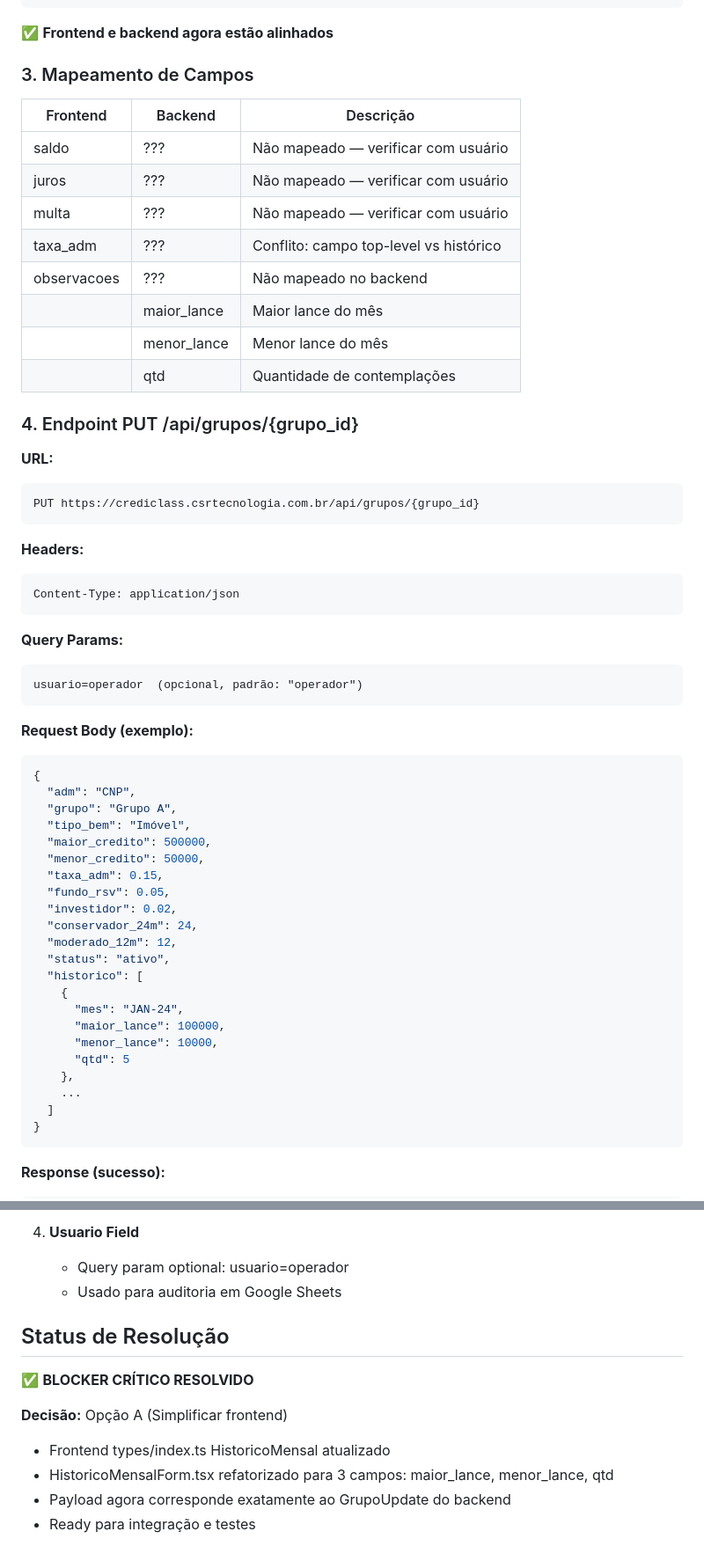
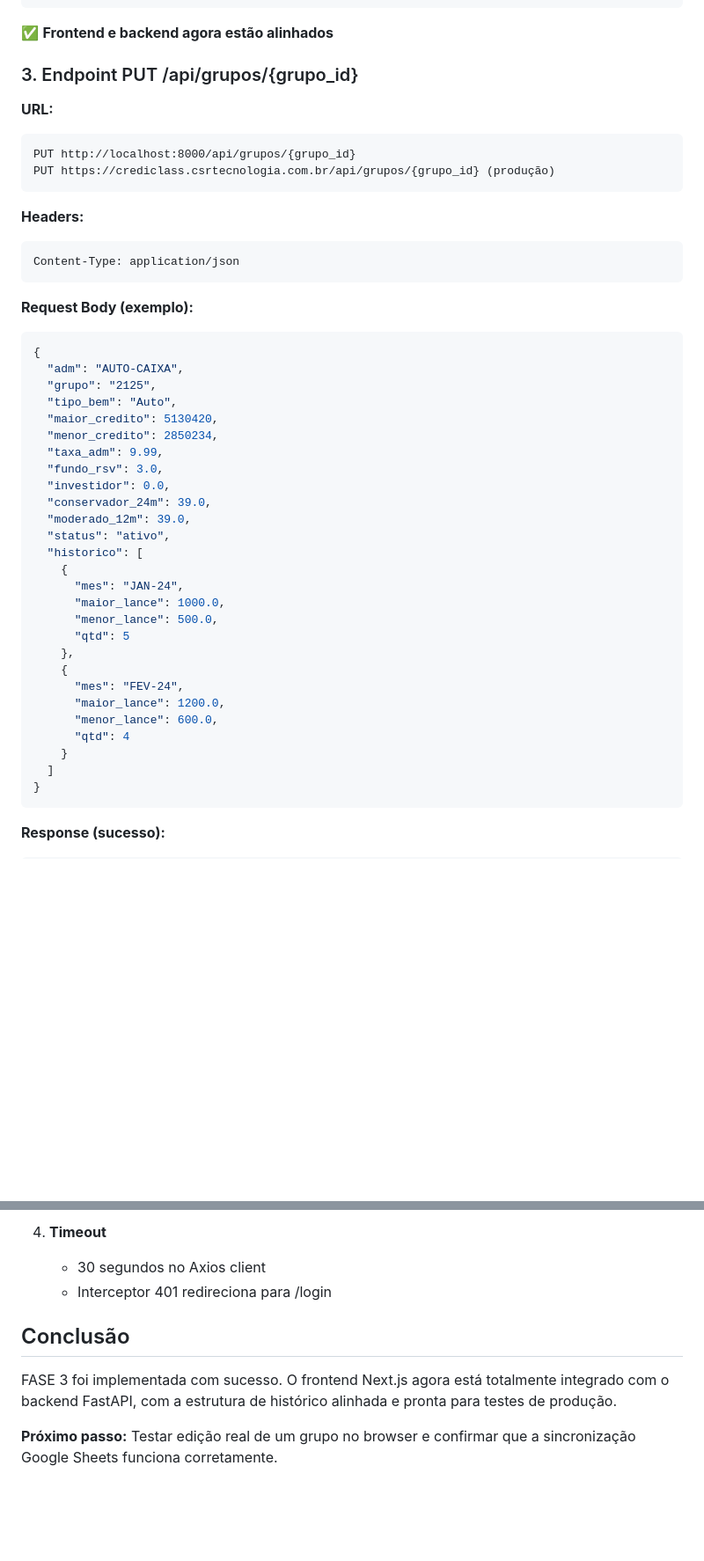
Before and after one commit to CristianodeSouza/crediclass-dashboard-grupos, a Markdown page: docs/FASE3_INTEGRACAO.md, 2 parts joined by grey strips. Shown at 88% size. GitHub-like rendering; blank space fills up the shorter version.

````diff
--- a/docs/FASE3_INTEGRACAO.md
+++ b/docs/FASE3_INTEGRACAO.md
@@ -62,24 +76,12 @@ qtd: Optional[int]
 
 ✅ **Frontend e backend agora estão alinhados**
 
-### 3. Mapeamento de Campos
-
-| Frontend | Backend | Descrição |
-|----------|---------|-----------|
-| saldo | ??? | Não mapeado — verificar com usuário |
-| juros | ??? | Não mapeado — verificar com usuário |
-| multa | ??? | Não mapeado — verificar com usuário |
-| taxa_adm | ??? | Conflito: campo top-level vs histórico |
-| observacoes | ??? | Não mapeado no backend |
-| | maior_lance | Maior lance do mês |
-| | menor_lance | Menor lance do mês |
-| | qtd | Quantidade de contemplações |
-
-### 4. Endpoint PUT /api/grupos/{grupo_id}
+### 3. Endpoint PUT /api/grupos/{grupo_id}
 
 **URL:**
 ```
-PUT https://crediclass.csrtecnologia.com.br/api/grupos/{grupo_id}
+PUT http://localhost:8000/api/grupos/{grupo_id}
+PUT https://crediclass.csrtecnologia.com.br/api/grupos/{grupo_id} (produção)
 ```
 
 **Headers:**
@@ -87,33 +89,33 @@ PUT https://crediclass.csrtecnologia.com.br/api/grupos/{grupo_id}
 Content-Type: application/json
 ```
 
-**Query Params:**
-```
-usuario=operador  (opcional, padrão: "operador")
-```
-
 **Request Body (exemplo):**
 ```json
 {
-  "adm": "CNP",
-  "grupo": "Grupo A",
-  "tipo_bem": "Imóvel",
-  "maior_credito": 500000,
-  "menor_credito": 50000,
-  "taxa_adm": 0.15,
-  "fundo_rsv": 0.05,
-  "investidor": 0.02,
-  "conservador_24m": 24,
-  "moderado_12m": 12,
+  "adm": "AUTO-CAIXA",
+  "grupo": "2125",
+  "tipo_bem": "Auto",
+  "maior_credito": 5130420,
+  "menor_credito": 2850234,
+  "taxa_adm": 9.99,
+  "fundo_rsv": 3.0,
+  "investidor": 0.0,
+  "conservador_24m": 39.0,
+  "moderado_12m": 39.0,
   "status": "ativo",
   "historico": [
     {
       "mes": "JAN-24",
-      "maior_lance": 100000,
-      "menor_lance": 10000,
+      "maior_lance": 1000.0,
+      "menor_lance": 500.0,
       "qtd": 5
     },
-    ...
+    {
+      "mes": "FEV-24",
+      "maior_lance": 1200.0,
+      "menor_lance": 600.0,
+      "qtd": 4
+    }
   ]
 }
 ```
@@ -231,14 +267,10 @@ usuario=operador  (opcional, padrão: "operador")
 
-4. **Usuario Field**
-   - Query param optional: usuario=operador
-   - Usado para auditoria em Google Sheets
+4. **Timeout**
+   - 30 segundos no Axios client
+   - Interceptor 401 redireciona para /login
 
-## Status de Resolução
+## Conclusão
 
-✅ **BLOCKER CRÍTICO RESOLVIDO**
+FASE 3 foi implementada com sucesso. O frontend Next.js agora está totalmente integrado com o backend FastAPI, com a estrutura de histórico alinhada e pronta para testes de produção.
 
-**Decisão:** Opção A (Simplificar frontend)
-- Frontend types/index.ts HistoricoMensal atualizado
-- HistoricoMensalForm.tsx refatorizado para 3 campos: maior_lance, menor_lance, qtd
-- Payload agora corresponde exatamente ao GrupoUpdate do backend
-- Ready para integração e testes
+**Próximo passo:** Testar edição real de um grupo no browser e confirmar que a sincronização Google Sheets funciona corretamente.
````
Also changed, not shown: other parts of docs/FASE3_INTEGRACAO.md (+86 -38 lines).
